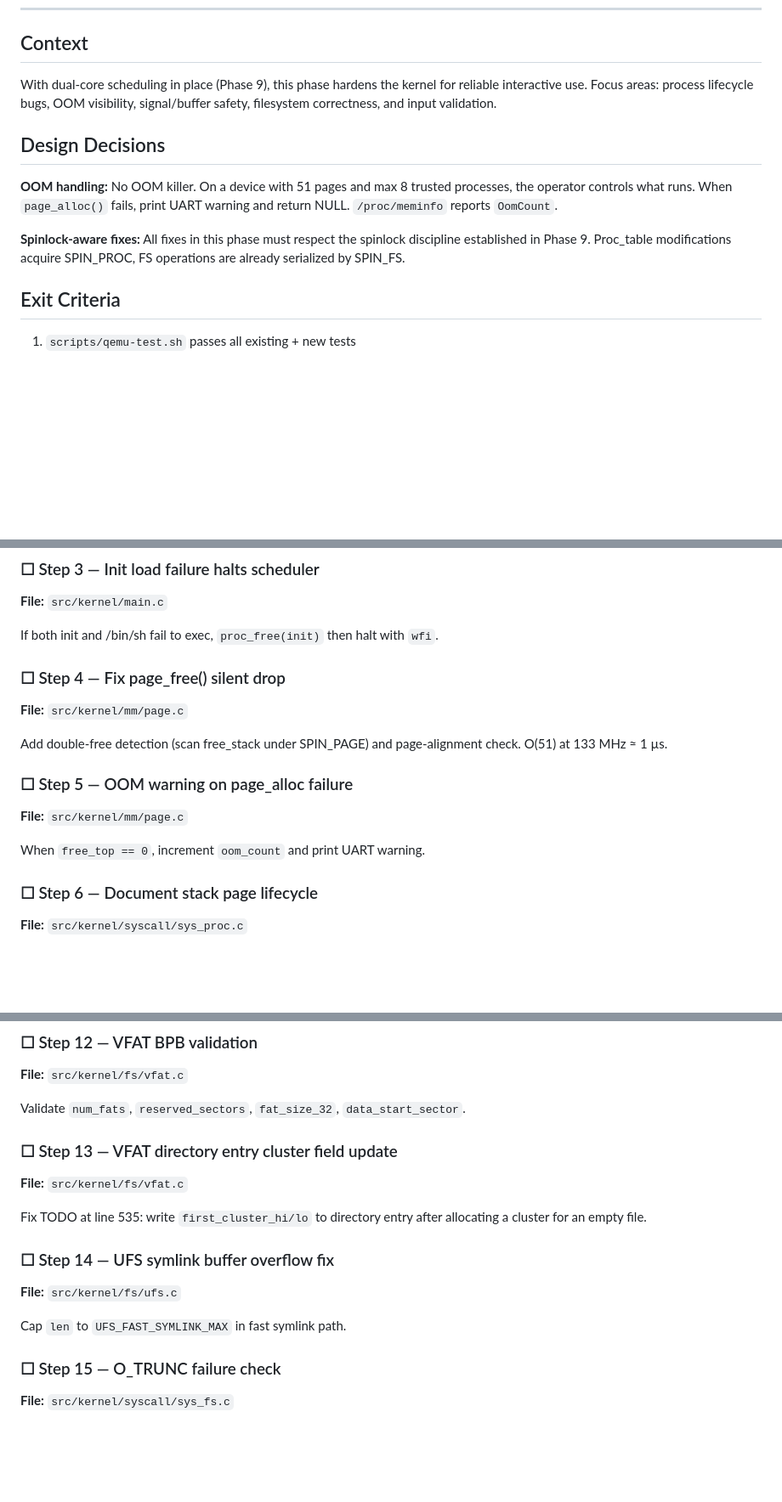
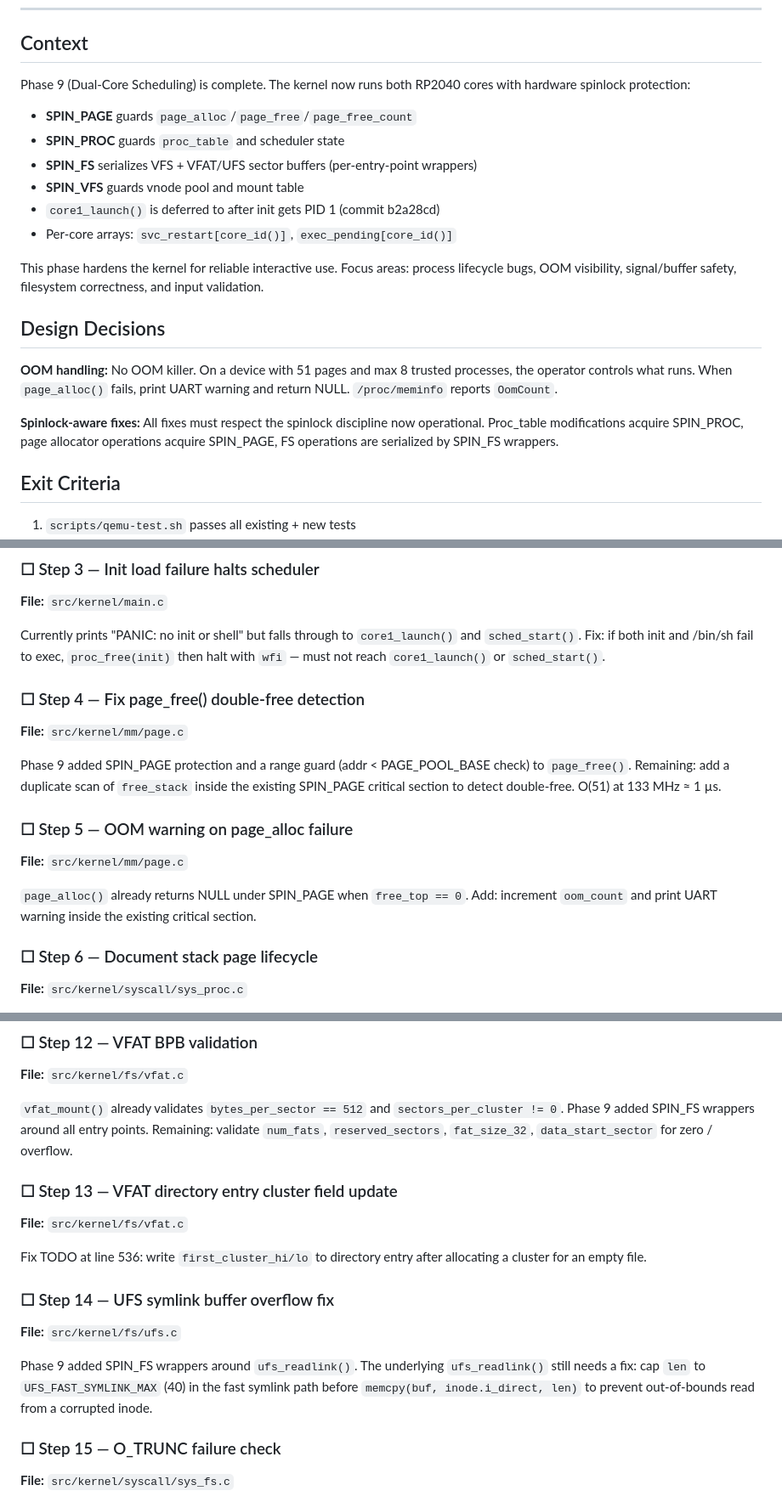
Before and after one commit to toyoshim-i/PiPAPo, a Markdown page: docs/phase10-plan.md, 3 parts joined by grey strips. Shown at 85% size. Drawn GitHub-style; blank space fills up the shorter version.

```diff
--- a/docs/phase10-plan.md
+++ b/docs/phase10-plan.md
@@ -9,9 +9,18 @@ Prerequisites: Phase 9 (Dual-Core Scheduling) complete
 
 ## Context
 
-With dual-core scheduling in place (Phase 9), this phase hardens the kernel
-for reliable interactive use.  Focus areas: process lifecycle bugs, OOM
-visibility, signal/buffer safety, filesystem correctness, and input validation.
+Phase 9 (Dual-Core Scheduling) is complete.  The kernel now runs both RP2040
+cores with hardware spinlock protection:
+- **SPIN_PAGE** guards `page_alloc`/`page_free`/`page_free_count`
+- **SPIN_PROC** guards `proc_table` and scheduler state
+- **SPIN_FS** serializes VFS + VFAT/UFS sector buffers (per-entry-point wrappers)
+- **SPIN_VFS** guards vnode pool and mount table
+- `core1_launch()` is deferred to after init gets PID 1 (commit b2a28cd)
+- Per-core arrays: `svc_restart[core_id()]`, `exec_pending[core_id()]`
+
+This phase hardens the kernel for reliable interactive use.  Focus areas:
+process lifecycle bugs, OOM visibility, signal/buffer safety, filesystem
+correctness, and input validation.
 
 ## Design Decisions
 
@@ -19,9 +28,9 @@ visibility, signal/buffer safety, filesystem correctness, and input validation.
 processes, the operator controls what runs.  When `page_alloc()` fails, print
 UART warning and return NULL.  `/proc/meminfo` reports `OomCount`.
 
-**Spinlock-aware fixes:** All fixes in this phase must respect the spinlock
-discipline established in Phase 9.  Proc_table modifications acquire SPIN_PROC,
-FS operations are already serialized by SPIN_FS.
+**Spinlock-aware fixes:** All fixes must respect the spinlock discipline now
+operational.  Proc_table modifications acquire SPIN_PROC, page allocator
+operations acquire SPIN_PAGE, FS operations are serialized by SPIN_FS wrappers.
 
 ## Exit Criteria
 
@@ -58,20 +67,27 @@ Check `page_alloc()` return for Thread 0 stack.  Panic + `wfi` on failure.
 
 **File:** `src/kernel/main.c`
 
-If both init and /bin/sh fail to exec, `proc_free(init)` then halt with `wfi`.
+Currently prints "PANIC: no init or shell" but falls through to `core1_launch()`
+and `sched_start()`.  Fix: if both init and /bin/sh fail to exec,
+`proc_free(init)` then halt with `wfi` — must not reach `core1_launch()` or
+`sched_start()`.
 
-### ☐ Step 4 — Fix page_free() silent drop
+### ☐ Step 4 — Fix page_free() double-free detection
 
 **File:** `src/kernel/mm/page.c`
 
-Add double-free detection (scan free_stack under SPIN_PAGE) and page-alignment
-check.  O(51) at 133 MHz ≈ 1 µs.
+Phase 9 added SPIN_PAGE protection and a range guard (addr < PAGE_POOL_BASE
+check) to `page_free()`.  Remaining: add a duplicate scan of `free_stack` inside
+the existing SPIN_PAGE critical section to detect double-free.
+O(51) at 133 MHz ≈ 1 µs.
 
 ### ☐ Step 5 — OOM warning on page_alloc failure
 
 **File:** `src/kernel/mm/page.c`
 
-When `free_top == 0`, increment `oom_count` and print UART warning.
+`page_alloc()` already returns NULL under SPIN_PAGE when `free_top == 0`.
+Add: increment `oom_count` and print UART warning inside the existing critical
+section.
 
 ### ☐ Step 6 — Document stack page lifecycle
 
@@ -119,20 +138,26 @@ Validate `e_phentsize`, `e_phnum`, segment offsets within file size.
 
 **File:** `src/kernel/fs/vfat.c`
 
-Validate `num_fats`, `reserved_sectors`, `fat_size_32`, `data_start_sector`.
+`vfat_mount()` already validates `bytes_per_sector == 512` and
+`sectors_per_cluster != 0`.  Phase 9 added SPIN_FS wrappers around all entry
+points.  Remaining: validate `num_fats`, `reserved_sectors`, `fat_size_32`,
+`data_start_sector` for zero / overflow.
 
 ### ☐ Step 13 — VFAT directory entry cluster field update
 
 **File:** `src/kernel/fs/vfat.c`
 
-Fix TODO at line 535: write `first_cluster_hi/lo` to directory entry after
+Fix TODO at line 536: write `first_cluster_hi/lo` to directory entry after
 allocating a cluster for an empty file.
 
 ### ☐ Step 14 — UFS symlink buffer overflow fix
 
 **File:** `src/kernel/fs/ufs.c`
 
-Cap `len` to `UFS_FAST_SYMLINK_MAX` in fast symlink path.
+Phase 9 added SPIN_FS wrappers around `ufs_readlink()`.  The underlying
+`ufs_readlink()` still needs a fix: cap `len` to `UFS_FAST_SYMLINK_MAX` (40)
+in the fast symlink path before `memcpy(buf, inode.i_direct, len)` to prevent
+out-of-bounds read from a corrupted inode.
 
 ### ☐ Step 15 — O_TRUNC failure check
 
```
Also changed, not shown: other parts of docs/phase10-plan.md (+7 -3 lines), docs/procfs.md (added, +193 -0 lines).
